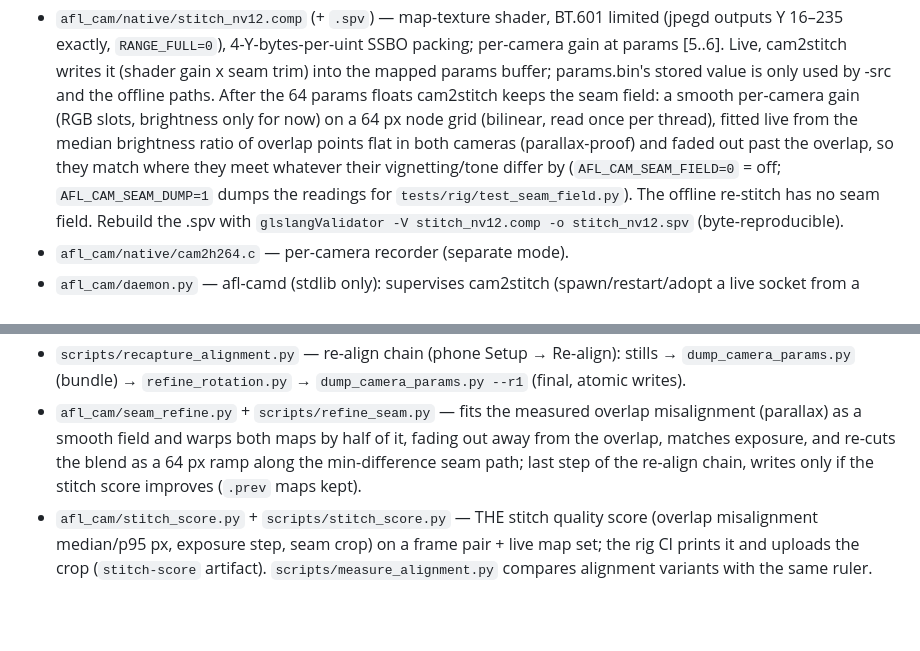
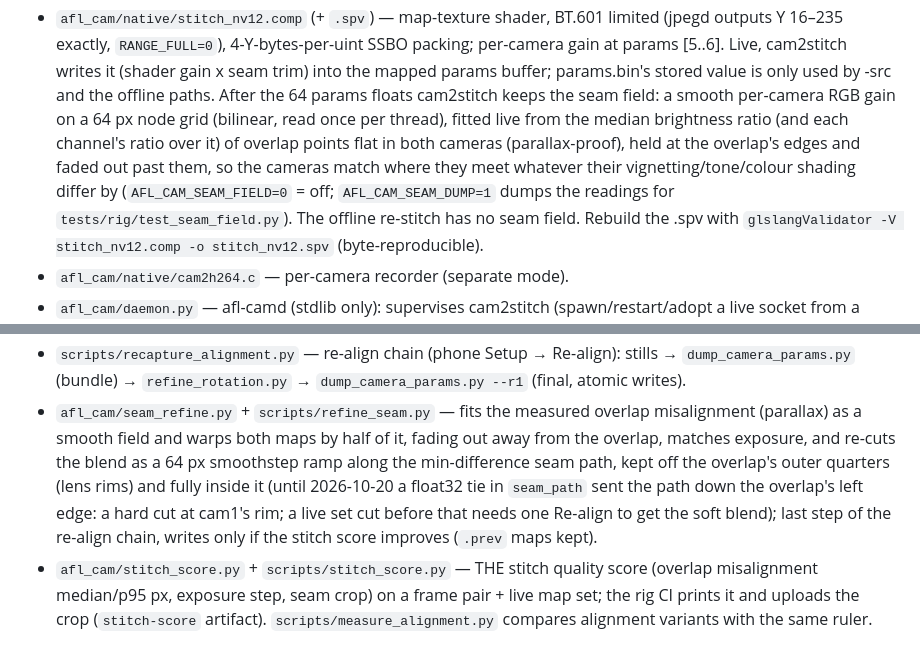
Before and after one commit to HamishMatthews/afl-cam, a Markdown page: CLAUDE.md, 2 parts joined by grey strips. Rendered like a GitHub page; blank space fills up the shorter version.

Commit message:
CLAUDE.md: seam field colour, seam placement

```diff
--- a/CLAUDE.md
+++ b/CLAUDE.md
@@ -62,12 +62,12 @@ afl-camd (`afl_cam/web/index.html`); the GTK desk app was retired
   SSBO packing; per-camera gain at params [5..6]. Live, cam2stitch writes
   it (shader gain x seam trim) into the mapped params buffer; params.bin's
   stored value is only used by -src and the offline paths. After the 64
-  params floats cam2stitch keeps the seam field: a smooth per-camera gain
-  (RGB slots, brightness only for now) on a 64 px node grid (bilinear, read
-  once per thread), fitted live from the median brightness ratio of overlap
-  points flat in both cameras (parallax-proof) and faded out past the
-  overlap, so they match where they meet whatever their vignetting/tone
-  differ by (`AFL_CAM_SEAM_FIELD=0` = off; `AFL_CAM_SEAM_DUMP=1` dumps the
+  params floats cam2stitch keeps the seam field: a smooth per-camera RGB
+  gain on a 64 px node grid (bilinear, read once per thread), fitted live
+  from the median brightness ratio (and each channel's ratio over it) of
+  overlap points flat in both cameras (parallax-proof), held at the
+  overlap's edges and faded out past them, so the cameras match where they
+  meet whatever their vignetting/tone/colour shading differ by (`AFL_CAM_SEAM_FIELD=0` = off; `AFL_CAM_SEAM_DUMP=1` dumps the
   readings for `tests/rig/test_seam_field.py`). The offline re-stitch has
   no seam field. Rebuild the .spv with `glslangValidator -V
   stitch_nv12.comp -o stitch_nv12.spv` (byte-reproducible).
@@ -153,8 +153,11 @@ afl-camd (`afl_cam/web/index.html`); the GTK desk app was retired
 - `afl_cam/seam_refine.py` + `scripts/refine_seam.py` — fits the measured
   overlap misalignment (parallax) as a smooth field and warps both maps by
   half of it, fading out away from the overlap, matches exposure, and
-  re-cuts the blend as a 64 px ramp along the min-difference seam path;
-  last step of the re-align
+  re-cuts the blend as a 64 px smoothstep ramp along the min-difference
+  seam path, kept off the overlap's outer quarters (lens rims) and fully
+  inside it (until 2026-10-20 a float32 tie in `seam_path` sent the path
+  down the overlap's left edge: a hard cut at cam1's rim; a live set cut
+  before that needs one Re-align to get the soft blend); last step of the re-align
   chain, writes only if the stitch score improves (`.prev` maps kept).
 - `afl_cam/stitch_score.py` + `scripts/stitch_score.py` — THE stitch
   quality score (overlap misalignment median/p95 px, exposure step, seam
```
